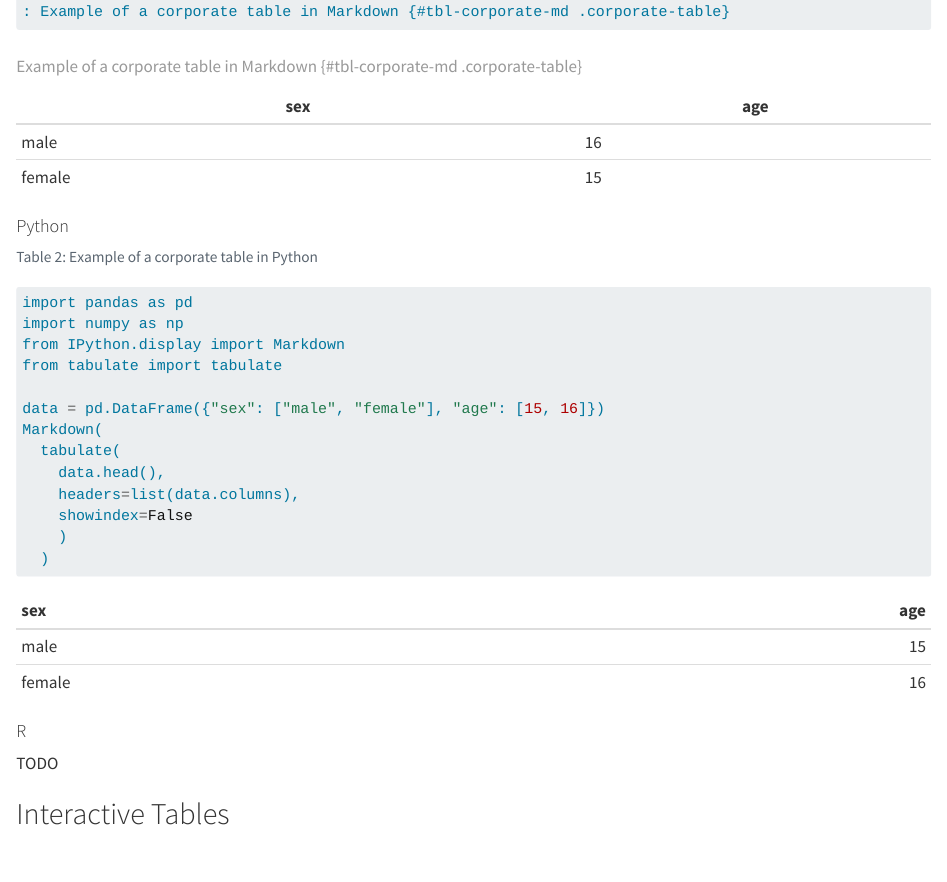
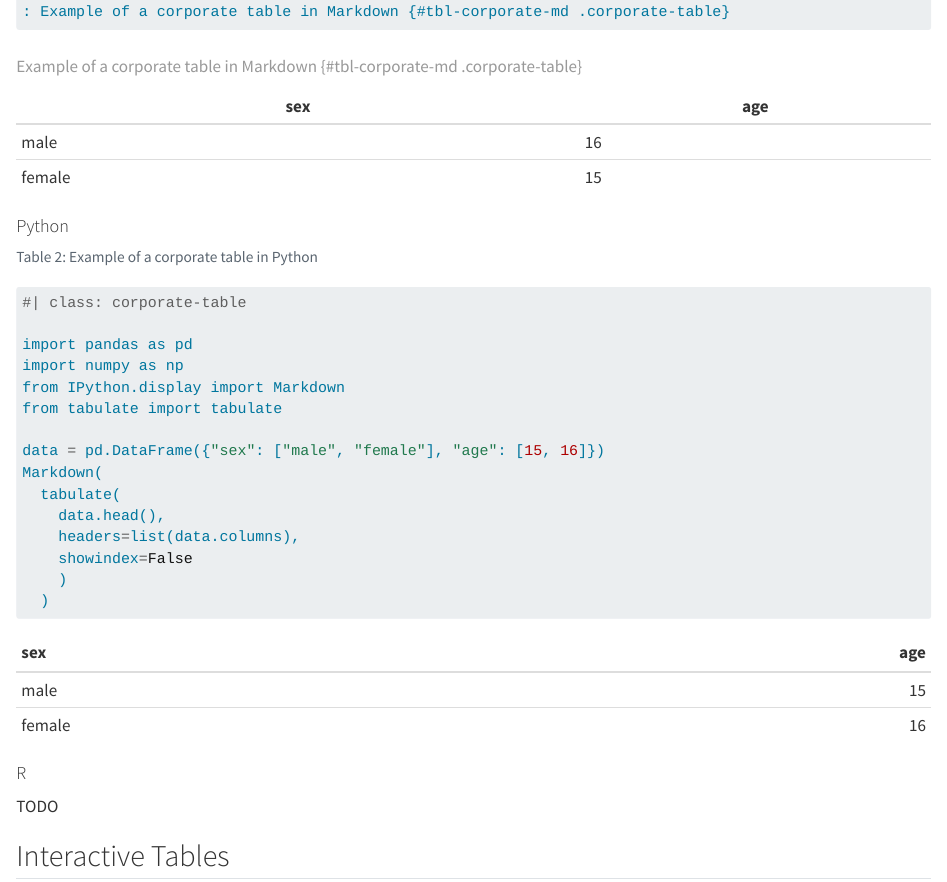
Before and after one commit to profinit/quarto-templates, a Quarto document (docs/users/tricks.qmd): the page in a window 1100 px wide, from 1720 px down. Rendered offline with R 4.5, knitr and Pandoc in place of Quarto, with nearby package versions; some code elsewhere in the file could not run offline.

Commit message:
Update example in tricks.

```diff
--- a/docs/users/tricks.qmd
+++ b/docs/users/tricks.qmd
@@ -99,6 +99,8 @@ Simply add the CSS class `corporate-table` in the following way.
 #| label: tbl-corporate-python
 #| tbl-cap: "Example of a corporate table in Python"
 
+#| class: corporate-table
+
 import pandas as pd
 import numpy as np
 from IPython.display import Markdown
```
